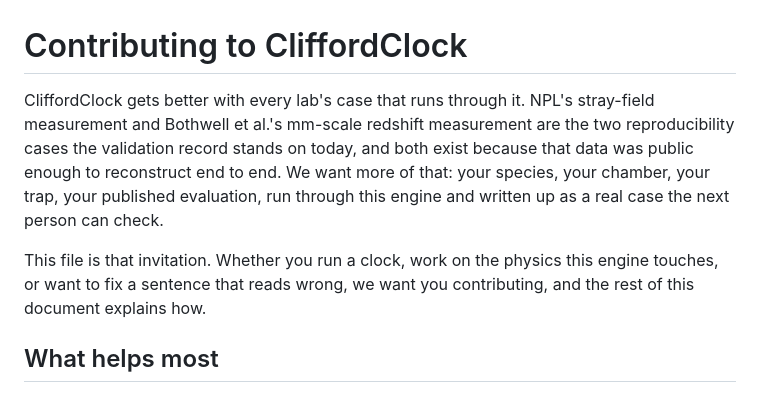
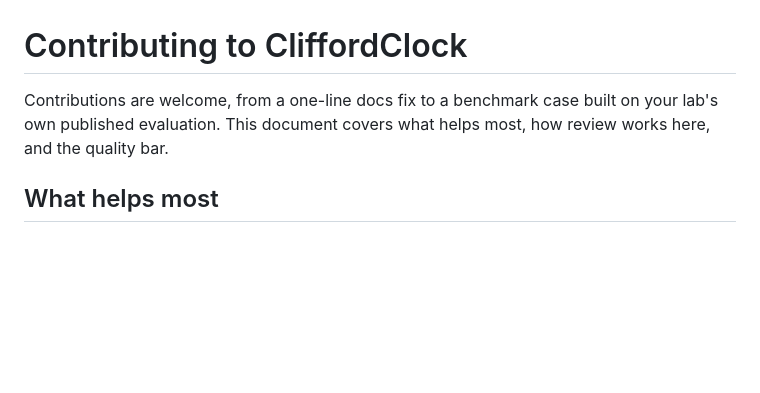
Before and after one commit to velar-mbr/CliffordClock, a Markdown page: CONTRIBUTING.md, the part around the change. GitHub-like rendering; blank space fills up the shorter version.

Commit message:
CONTRIBUTING: standard-register opening
Three lines that welcome and point, in place of the pitch (owner
review: play it cool).

```diff
--- a/CONTRIBUTING.md
+++ b/CONTRIBUTING.md
@@ -1,16 +1,8 @@
 # Contributing to CliffordClock
 
-CliffordClock gets better with every lab's case that runs through it. NPL's
-stray-field measurement and Bothwell et al.'s mm-scale redshift measurement
-are the two reproducibility cases the validation record stands on today, and
-both exist because that data was public enough to reconstruct end to end. We
-want more of that: your species, your chamber, your trap, your published
-evaluation, run through this engine and written up as a real case the next
-person can check.
-
-This file is that invitation. Whether you run a clock, work on the physics
-this engine touches, or want to fix a sentence that reads wrong, we want you
-contributing, and the rest of this document explains how.
+Contributions are welcome, from a one-line docs fix to a benchmark case
+built on your lab's own published evaluation. This document covers what
+helps most, how review works here, and the quality bar.
 
 ## What helps most
 
```
